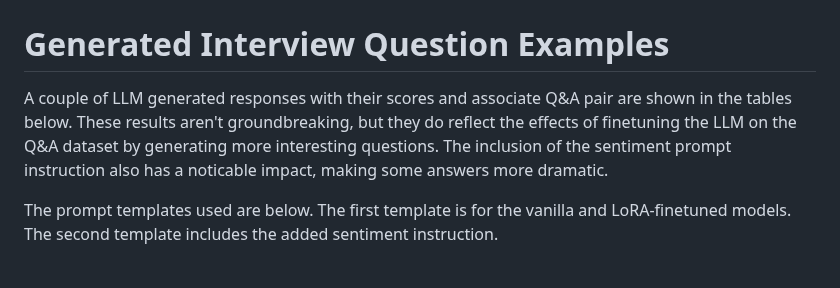
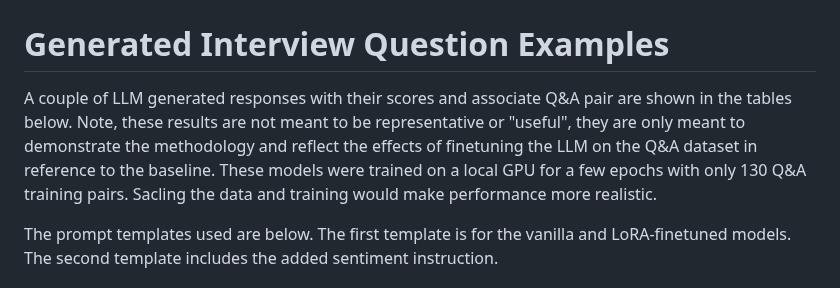
Before and after one commit to ayruthe/cut-above-questions, a Markdown page: README.md, the part around the change. Drawn GitHub-style.

Commit message:
update llm model results training note

```diff
--- a/README.md
+++ b/README.md
@@ -46,7 +46,7 @@ Answer Length by NER in Question for All NER Types          |  Answer Length by
 
 # Generated Interview Question Examples
 
-A couple of LLM generated responses with their scores and associate Q&A pair are shown in the tables below. These results aren't groundbreaking, but they do reflect the effects of finetuning the LLM on the Q&A dataset by generating more interesting questions. The inclusion of the sentiment prompt instruction also has a noticable impact, making some answers more dramatic.
+A couple of LLM generated responses with their scores and associate Q&A pair are shown in the tables below. Note, these results are not meant to be representative or "useful", they are only meant to demonstrate the methodology and reflect the effects of finetuning the LLM on the Q&A dataset in reference to the baseline. These models were trained on a local GPU for a few epochs with only 130 Q&A training pairs. Sacling the data and training would make performance more realistic.
 
 The prompt templates used are below. The first template is for the vanilla and LoRA-finetuned models. The second template includes the added sentiment instruction.
 
```
